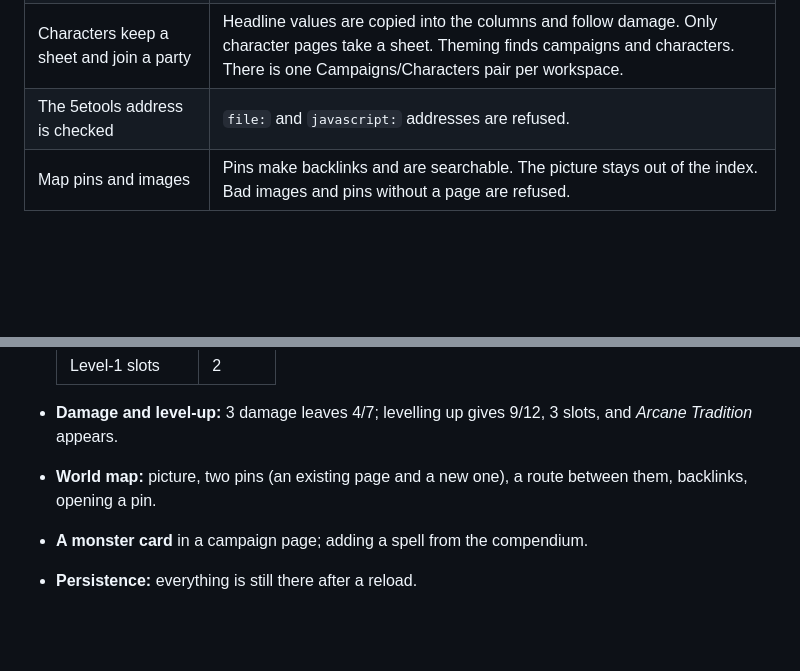
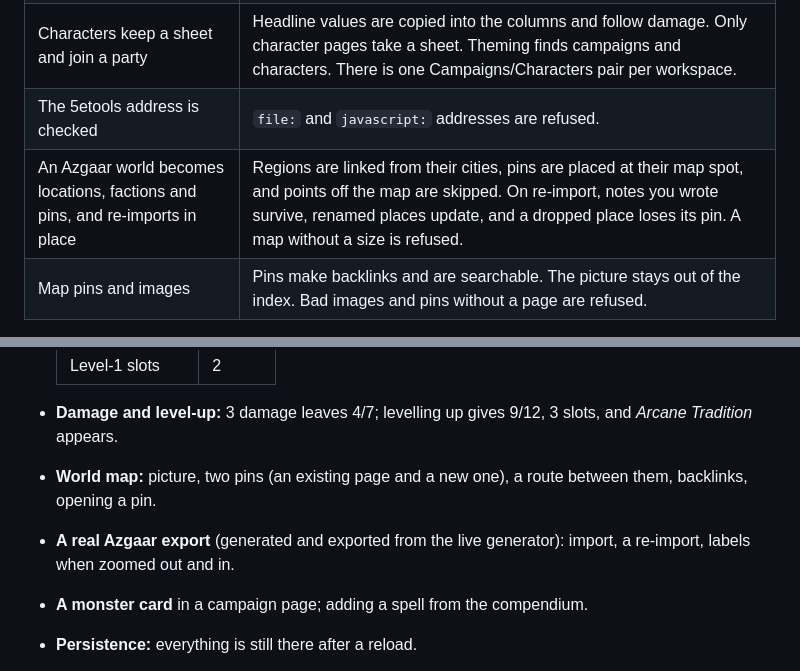
Before and after one commit to RayDevXyz/nmuch, a Markdown page: docs/dnd.md, 2 parts joined by grey strips. Drawn GitHub-style; blank space fills up the shorter version.

```diff
--- a/docs/dnd.md
+++ b/docs/dnd.md
@@ -213,6 +267,7 @@ BrainWaves' module system (phase 6) runs the D&D module as a first-party module,
 | Templates add a planned arc | An unknown template is refused. |
 | Characters keep a sheet and join a party | Headline values are copied into the columns and follow damage. Only character pages take a sheet. Theming finds campaigns and characters. There is one Campaigns/Characters pair per workspace. |
 | The 5etools address is checked | `file:` and `javascript:` addresses are refused. |
+| An Azgaar world becomes locations, factions and pins, and re-imports in place | Regions are linked from their cities, pins are placed at their map spot, and points off the map are skipped. On re-import, notes you wrote survive, renamed places update, and a dropped place loses its pin. A map without a size is refused. |
 | Map pins and images | Pins make backlinks and are searchable. The picture stays out of the index. Bad images and pins without a page are refused. |
 
 **Browser (scripted, against a small 5etools-format site I built from the free SRD content)**
@@ -233,6 +288,8 @@ BrainWaves' module system (phase 6) runs the D&D module as a first-party module,
   Tradition* appears.
 - **World map:** picture, two pins (an existing page and a new one), a route between them,
   backlinks, opening a pin.
+- **A real Azgaar export** (generated and exported from the live generator): import, a re-import,
+  labels when zoomed out and in.
 - **A monster card** in a campaign page; adding a spell from the compendium.
 - **Persistence:** everything is still there after a reload.
 - **No console errors.**
```
Also changed, not shown: other parts of docs/dnd.md (+54 -0 lines), docs/images/dnd-azgaar-import.png (added), docs/images/dnd-azgaar-map.png (added), docs/images/dnd-azgaar-zoomed.png (added), 15 other files.
